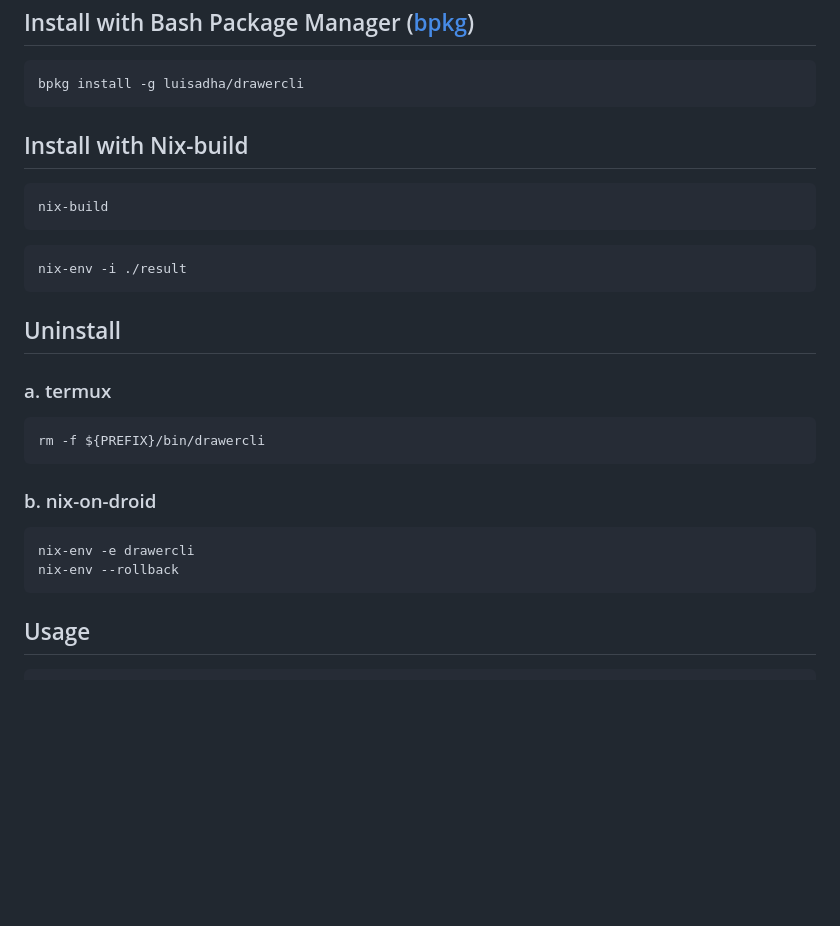
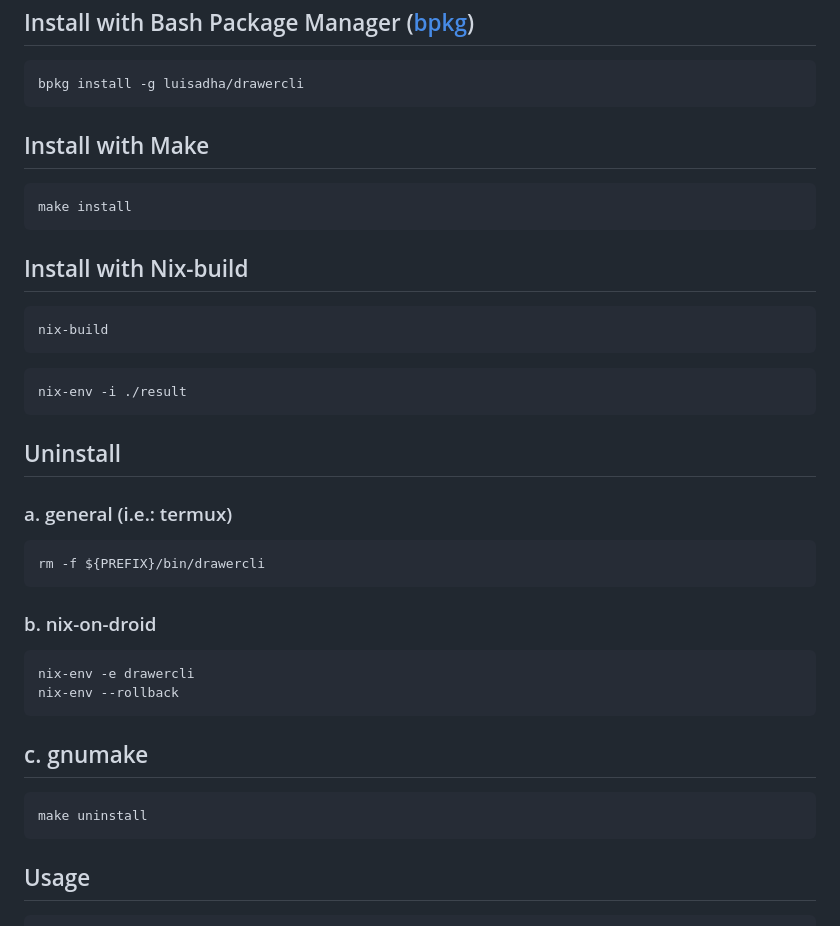
Before and after one commit to luisadha/drawercli, a Markdown page: README.md, the part around the change. GitHub-like rendering; blank space fills up the shorter version.

````diff
--- a/README.md
+++ b/README.md
@@ -62,6 +62,11 @@ bpkg install -g luisadha/drawercli
 <!-- ```sh
 curl -fSsl "https://github.com/luisadha/drawercli/blob/v1.2.1-lightwieght/drawercli-lightweight.sh" -o ~/.local/bin/drawercli && chmod +x ~/.local/bin/drawercli
 ``` -->
+## Install with Make
+
+```make
+make install
+```
 
 ## Install with Nix-build
 
@@ -74,7 +79,7 @@ nix-env -i ./result
 
 ## Uninstall
 
-### a. termux
+### a. general (i.e.: termux)
 
 ```sh
 rm -f ${PREFIX}/bin/drawercli
@@ -84,6 +89,12 @@ rm -f ${PREFIX}/bin/drawercli
 ```nix
 nix-env -e drawercli
 nix-env --rollback
+```
+
+## c. gnumake
+
+```make
+make uninstall
 ```
 
 ## Usage
````
